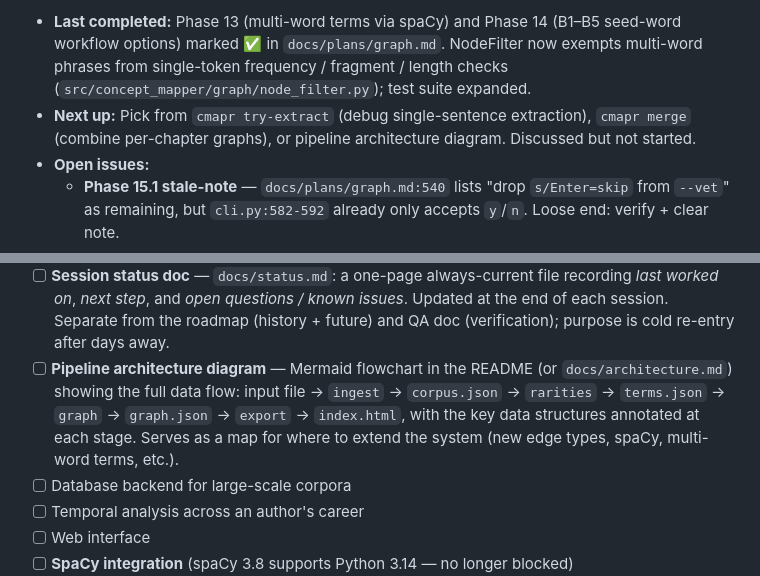
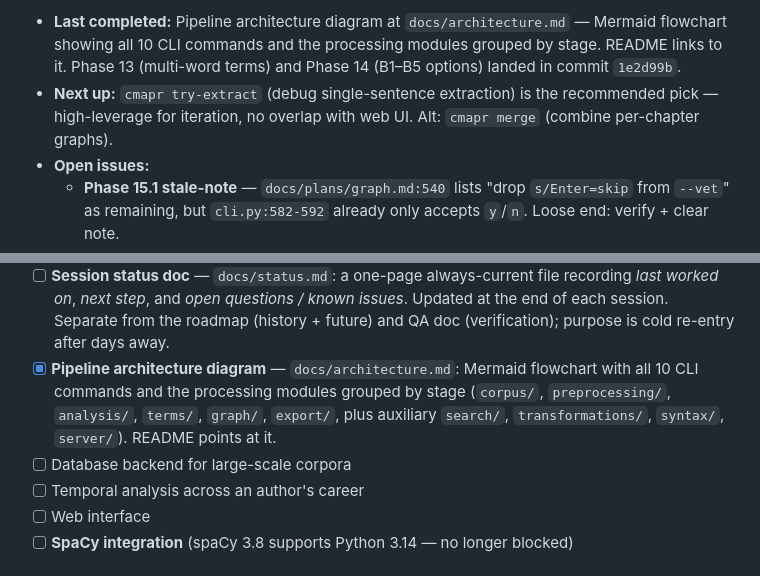
Before and after one commit to ZachParsons/cmapr, a Markdown page: docs/roadmap.md, 2 parts joined by grey strips. GitHub-like rendering.

```diff
--- a/docs/roadmap.md
+++ b/docs/roadmap.md
@@ -22,6 +22,6 @@ _Last updated: 2026-05-08. Cold-re-entry checklist — keep glance-able._
 
-- **Last completed:** Phase 13 (multi-word terms via spaCy) and Phase 14 (B1–B5 seed-word workflow options) marked ✅ in `docs/plans/graph.md`. NodeFilter now exempts multi-word phrases from single-token frequency / fragment / length checks (`src/concept_mapper/graph/node_filter.py`); test suite expanded.
-- **Next up:** Pick from `cmapr try-extract` (debug single-sentence extraction), `cmapr merge` (combine per-chapter graphs), or pipeline architecture diagram. Discussed but not started.
+- **Last completed:** Pipeline architecture diagram at `docs/architecture.md` — Mermaid flowchart showing all 10 CLI commands and the processing modules grouped by stage. README links to it. Phase 13 (multi-word terms) and Phase 14 (B1–B5 options) landed in commit `1e2d99b`.
+- **Next up:** `cmapr try-extract` (debug single-sentence extraction) is the recommended pick — high-leverage for iteration, no overlap with web UI. Alt: `cmapr merge` (combine per-chapter graphs).
 - **Open issues:**
   - **Phase 15.1 stale-note** — `docs/plans/graph.md:540` lists "drop `s/Enter=skip` from `--vet`" as remaining, but `cli.py:582-592` already only accepts `y`/`n`. Loose end: verify + clear note.
   - **Wizard reverted** — `cmapr wizard` was prototyped then reverted as redundant with the web UI. Don't re-propose without a distinct use case.
@@ -519,7 +519,7 @@ src/concept_mapper/
   - **v1 target**: option A (clustered force) with recurrence edges toggleable. Options B and C deferred.
 - [ ] **Extraction debug command** — `cmapr try-extract "sentence" term1 term2` runs `PropositionExtractor` on a single sentence and prints the result (type, label, direction, evidence). Enables fast iteration on extraction patterns without running the full pipeline. Complement with a `cmapr try-filter "word"` that shows why `NodeFilter` accepts or rejects a term.
 - [ ] **Session status doc** — `docs/status.md`: a one-page always-current file recording *last worked on*, *next step*, and *open questions / known issues*. Updated at the end of each session. Separate from the roadmap (history + future) and QA doc (verification); purpose is cold re-entry after days away.
-- [ ] **Pipeline architecture diagram** — Mermaid flowchart in the README (or `docs/architecture.md`) showing the full data flow: input file → `ingest` → `corpus.json` → `rarities` → `terms.json` → `graph` → `graph.json` → `export` → `index.html`, with the key data structures annotated at each stage. Serves as a map for where to extend the system (new edge types, spaCy, multi-word terms, etc.).
+- [x] **Pipeline architecture diagram** — `docs/architecture.md`: Mermaid flowchart with all 10 CLI commands and the processing modules grouped by stage (`corpus/`, `preprocessing/`, `analysis/`, `terms/`, `graph/`, `export/`, plus auxiliary `search/`, `transformations/`, `syntax/`, `server/`). README points at it.
 - [ ] Database backend for large-scale corpora
 - [ ] Temporal analysis across an author's career
 - [ ] Web interface
```
Also changed, not shown: other parts of docs/roadmap.md (+1 -1 lines), README.md (+1 -1 lines), docs/architecture.md (added, +120 -0 lines).
